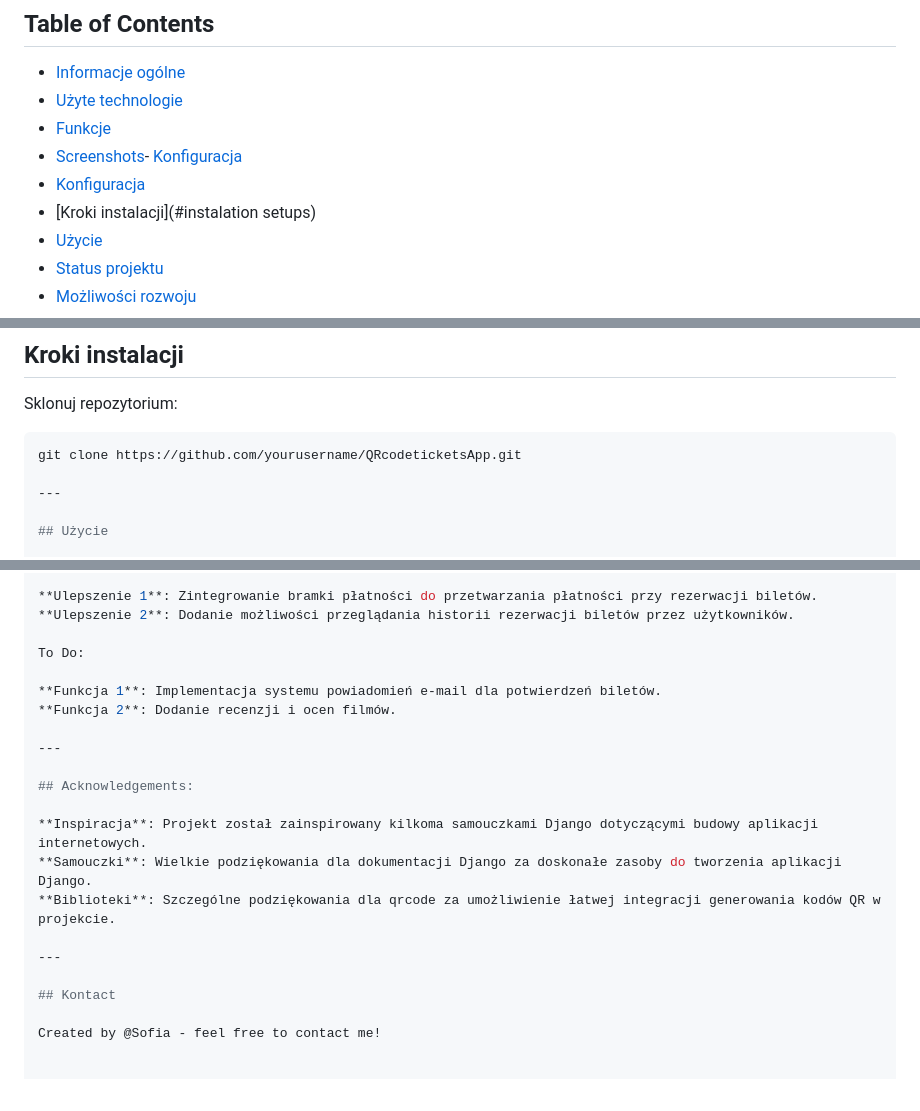
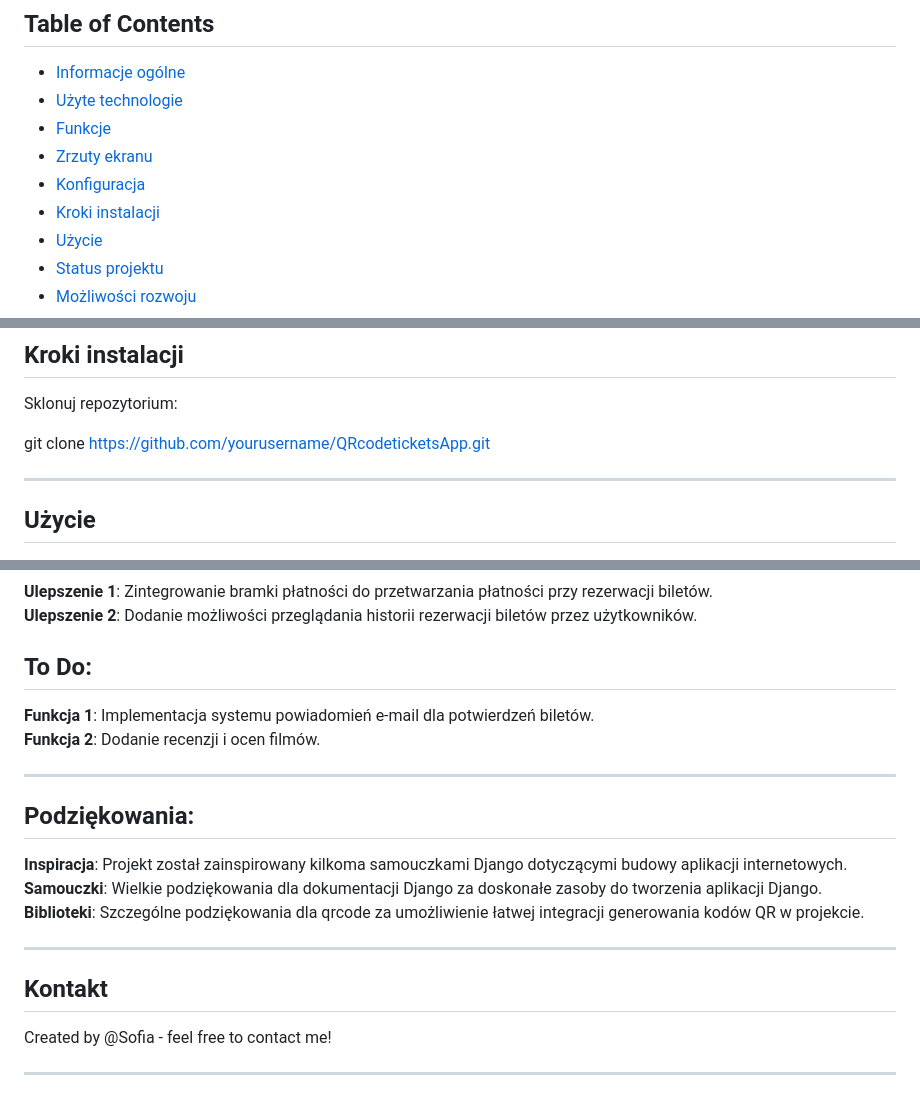
Before and after one commit to d2tacub/QRcodeticketsApp, a Markdown page: README.md, 3 parts joined by grey strips. GitHub-like rendering.

````diff
--- a/README.md
+++ b/README.md
@@ -8,9 +8,9 @@
 - [Informacje ogólne](#general-information)
 - [Użyte technologie](#technologies-used)
 - [Funkcje](#features)
-- [Screenshots](#screenshots)- [Konfiguracja](#setup)
+- [Zrzuty ekranu](#screenshots)
 - [Konfiguracja](#setup)
-- [Kroki instalacji](#instalation setups)
+- [Kroki instalacji](#installation-setup)
 - [Użycie](#usage)
 - [Status projektu](#project-status)
 - [Możliwości rozwoju](#room-for-improvement)
@@ -86,8 +86,7 @@ Przed uruchomieniem projektu, należy zainstalować następujące zależności:
 
 Sklonuj repozytorium:
 
-   ```bash
-   git clone https://github.com/yourusername/QRcodeticketsApp.git
+git clone https://github.com/yourusername/QRcodeticketsApp.git
 
 ---
 
@@ -116,14 +115,14 @@ Projekt jest zakończony, ale może być dalej rozwijany.
 **Ulepszenie 1**: Zintegrowanie bramki płatności do przetwarzania płatności przy rezerwacji biletów.
 **Ulepszenie 2**: Dodanie możliwości przeglądania historii rezerwacji biletów przez użytkowników.
 
-To Do:
+## To Do:
 
 **Funkcja 1**: Implementacja systemu powiadomień e-mail dla potwierdzeń biletów.
 **Funkcja 2**: Dodanie recenzji i ocen filmów.
 
 ---
 
-## Acknowledgements:
+## Podziękowania:
 
 **Inspiracja**: Projekt został zainspirowany kilkoma samouczkami Django dotyczącymi budowy aplikacji internetowych.
 **Samouczki**: Wielkie podziękowania dla dokumentacji Django za doskonałe zasoby do tworzenia aplikacji Django.
@@ -131,6 +130,8 @@ To Do:
 
 ---
 
-## Kontact
+## Kontakt
 
 Created by @Sofia - feel free to contact me!
+
+---
````
